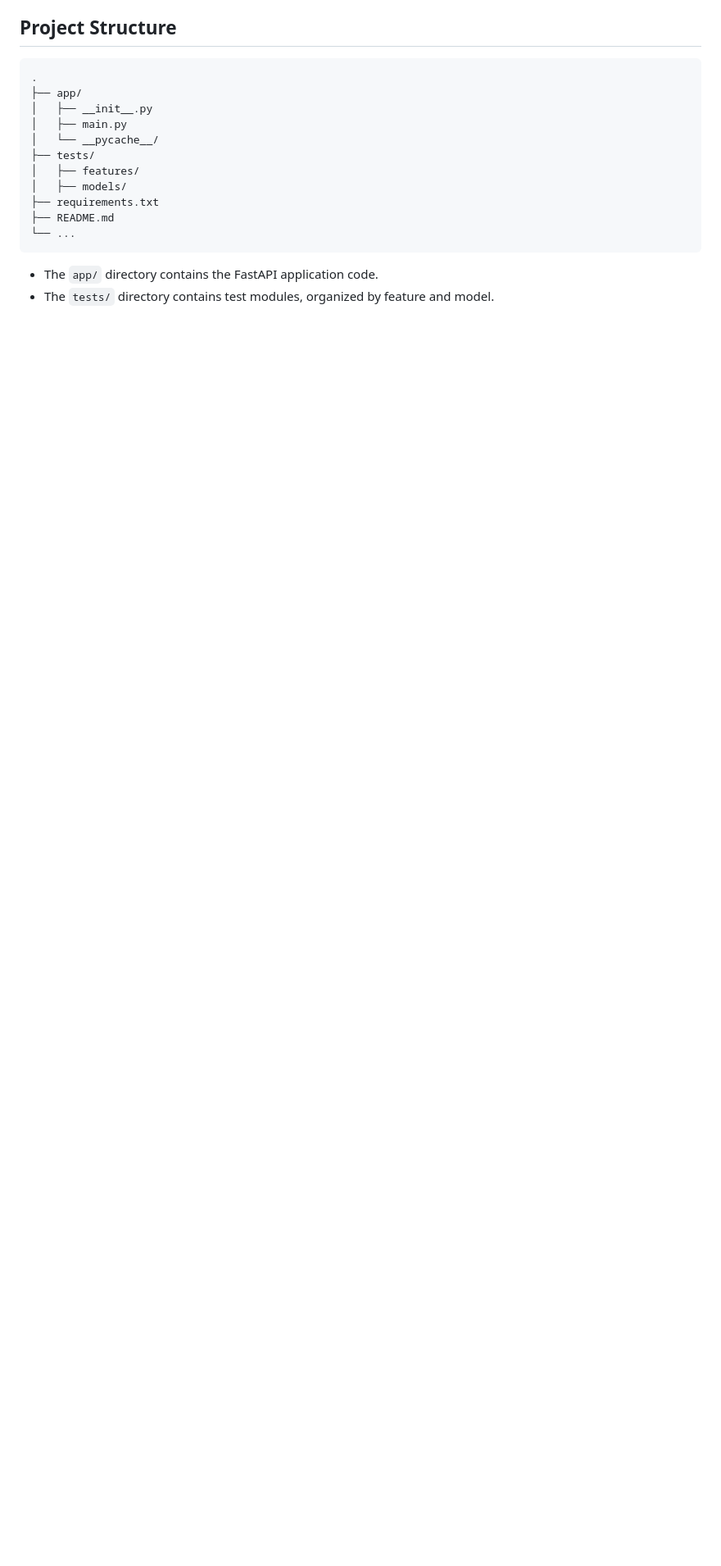
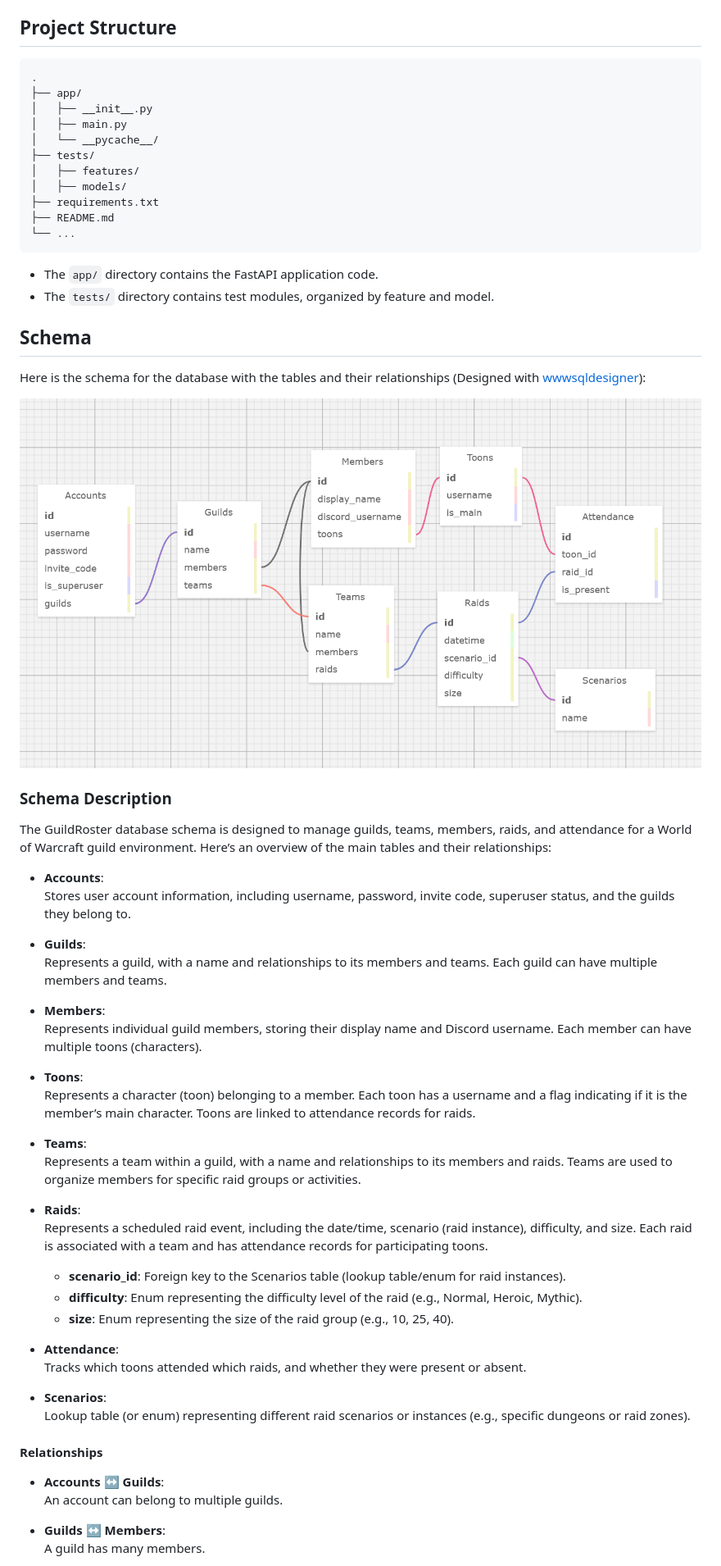
Before and after one commit to limsammy/guildroster, a Markdown page: README.md, the part around the change printed below. Shown: that part at 82% size. Rendered like a GitHub page; pictures changed too: guildroster_schema_v0.2.png (added); blank space fills up the shorter version.

Commit message:
Mock up schema design and add to README. Also generate description of schema, tables, and their relationships.

```diff
--- a/README.md
+++ b/README.md
@@ -95,3 +96,48 @@ FastAPI automatically generates interactive API docs:
 - The `app/` directory contains the FastAPI application code.
 - The `tests/` directory contains test modules, organized by feature and model.
 
+## Schema
+
+Here is the schema for the database with the tables and their relationships (Designed with [wwwsqldesigner](https://github.com/ondras/wwwsqldesigner)):
+
+![Schema](./guildroster_schema_v0.2.png)
+
+### Schema Description
+
+The GuildRoster database schema is designed to manage guilds, teams, members, raids, and attendance for a World of Warcraft guild environment. Here’s an overview of the main tables and their relationships:
+
+- **Accounts**:
+  Stores user account information, including username, password, invite code, superuser status, and the guilds they belong to.
+
+- **Guilds**:
+  Represents a guild, with a name and relationships to its members and teams. Each guild can have multiple members and teams.
+
+- **Members**:
+  Represents individual guild members, storing their display name and Discord username. Each member can have multiple toons (characters).
+
+- **Toons**:
+  Represents a character (toon) belonging to a member. Each toon has a username and a flag indicating if it is the member’s main character. Toons are linked to attendance records for raids.
+
+- **Teams**:
+  Represents a team within a guild, with a name and relationships to its members and raids. Teams are used to organize members for specific raid groups or activities.
+
+- **Raids**:
+  Represents a scheduled raid event, including the date/time, scenario (raid instance), difficulty, and size. Each raid is associated with a team and has attendance records for participating toons.
+  - **scenario_id**: Foreign key to the Scenarios table (lookup table/enum for raid instances).
+  - **difficulty**: Enum representing the difficulty level of the raid (e.g., Normal, Heroic, Mythic).
+  - **size**: Enum representing the size of the raid group (e.g., 10, 25, 40).
+
+- **Attendance**:
+  Tracks which toons attended which raids, and whether they were present or absent.
+
+- **Scenarios**:
+  Lookup table (or enum) representing different raid scenarios or instances (e.g., specific dungeons or raid zones).
+
+#### Relationships
+
+- **Accounts ↔ Guilds**:
+  An account can belong to multiple guilds.
+
+- **Guilds ↔ Members**:
+  A guild has many members.
+
```
Also changed, not shown: other parts of README.md (+19 -0 lines).
